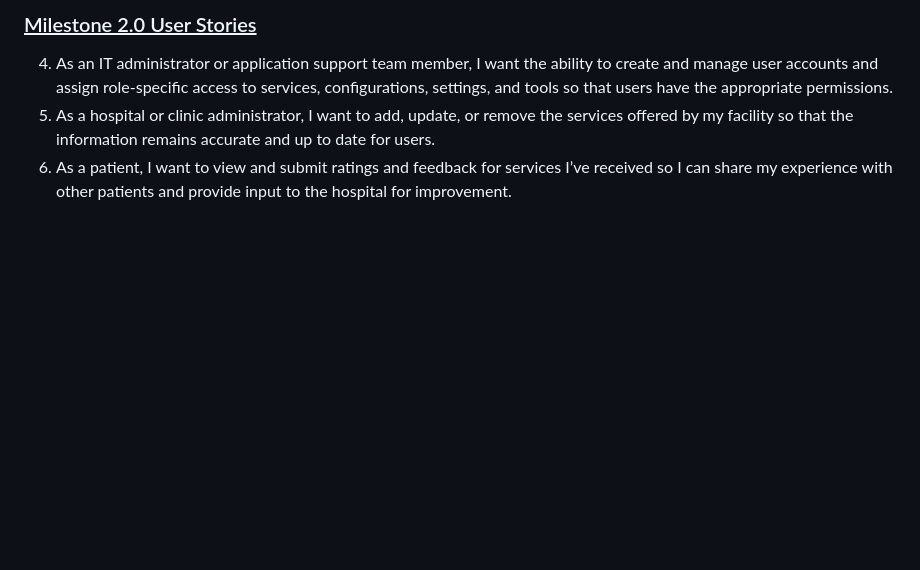
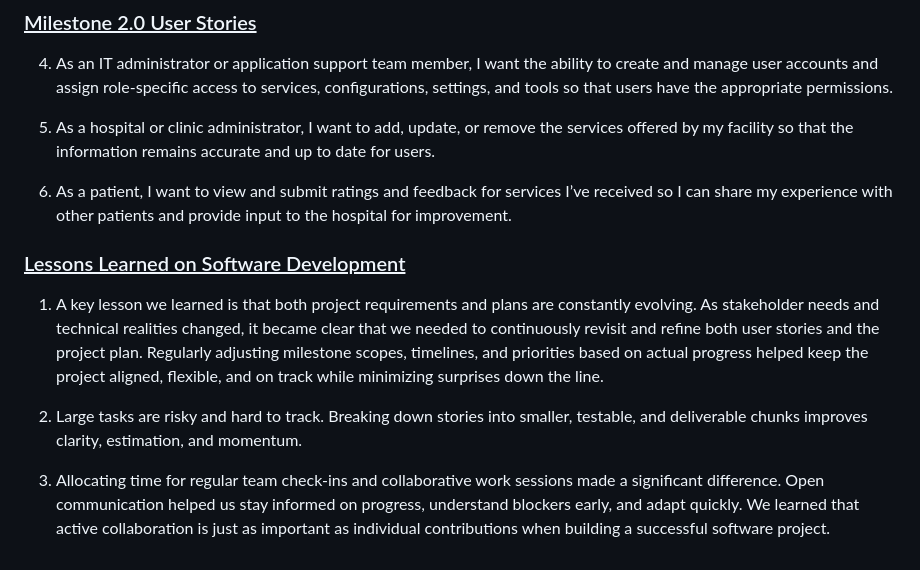
Before and after one commit to davidmertenjones/ist-303-team-kanto-project, a Markdown page: README.md, the part around the change. Drawn GitHub-style; blank space fills up the shorter version.

Commit message:
Add lesson learned

```diff
--- a/README.md
+++ b/README.md
@@ -341,5 +341,14 @@ Refer to [Steps to run and test the application](#steps-to-run-and-test-the-appl
 
 ### <ins>Milestone 2.0 User Stories</ins>
 4. As an IT administrator or application support team member, I want the ability to create and manage user accounts and assign role-specific access to services, configurations, settings, and tools so that users have the appropriate permissions.
+
 5. As a hospital or clinic administrator, I want to add, update, or remove the services offered by my facility so that the information remains accurate and up to date for users.
+
 6. As a patient, I want to view and submit ratings and feedback for services I’ve received so I can share my experience with other patients and provide input to the hospital for improvement.
+
+### <ins>Lessons Learned on Software Development</ins>
+1. A key lesson we learned is that both project requirements and plans are constantly evolving. As stakeholder needs and technical realities changed, it became clear that we needed to continuously revisit and refine both user stories and the project plan. Regularly adjusting milestone scopes, timelines, and priorities based on actual progress helped keep the project aligned, flexible, and on track while minimizing surprises down the line.
+
+2. Large tasks are risky and hard to track. Breaking down stories into smaller, testable, and deliverable chunks improves clarity, estimation, and momentum.
+
+3. Allocating time for regular team check-ins and collaborative work sessions made a significant difference. Open communication helped us stay informed on progress, understand blockers early, and adapt quickly. We learned that active collaboration is just as important as individual contributions when building a successful software project.
```
